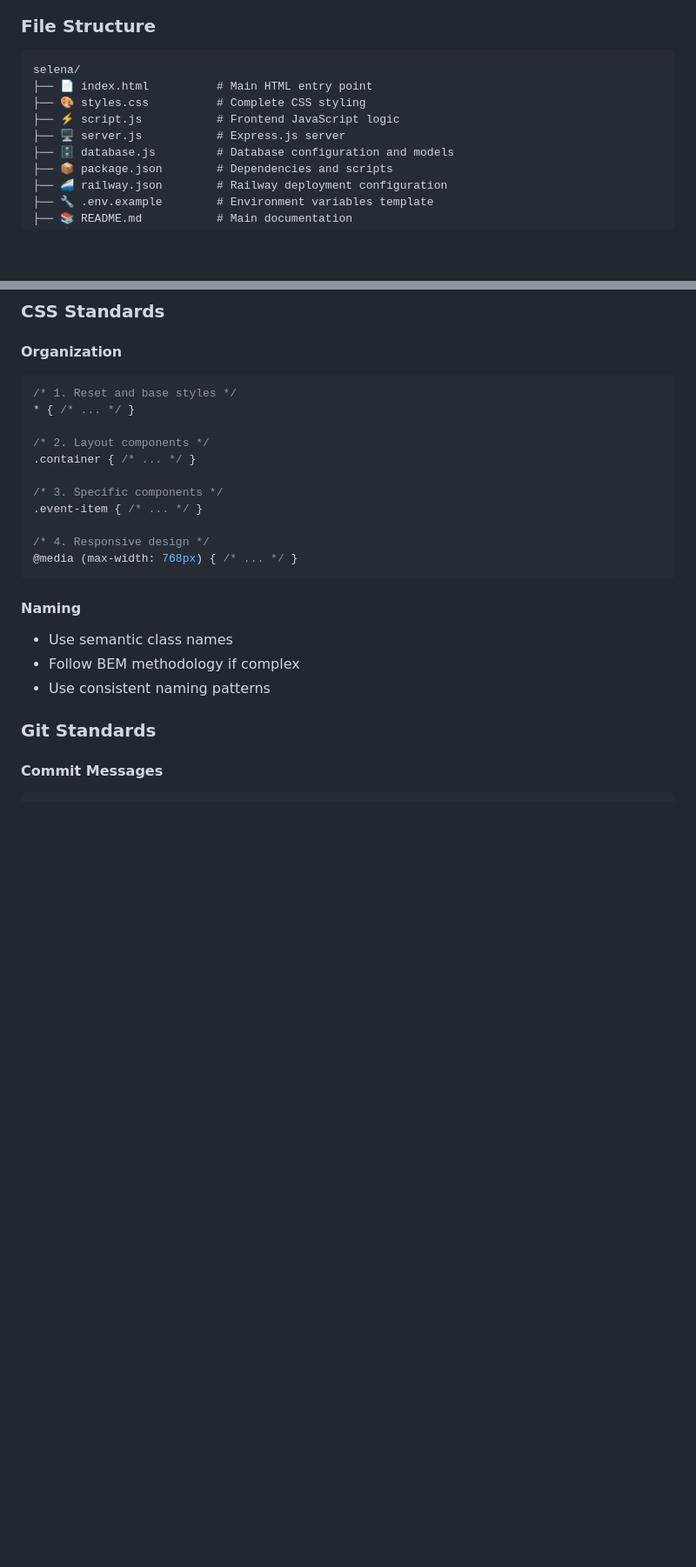
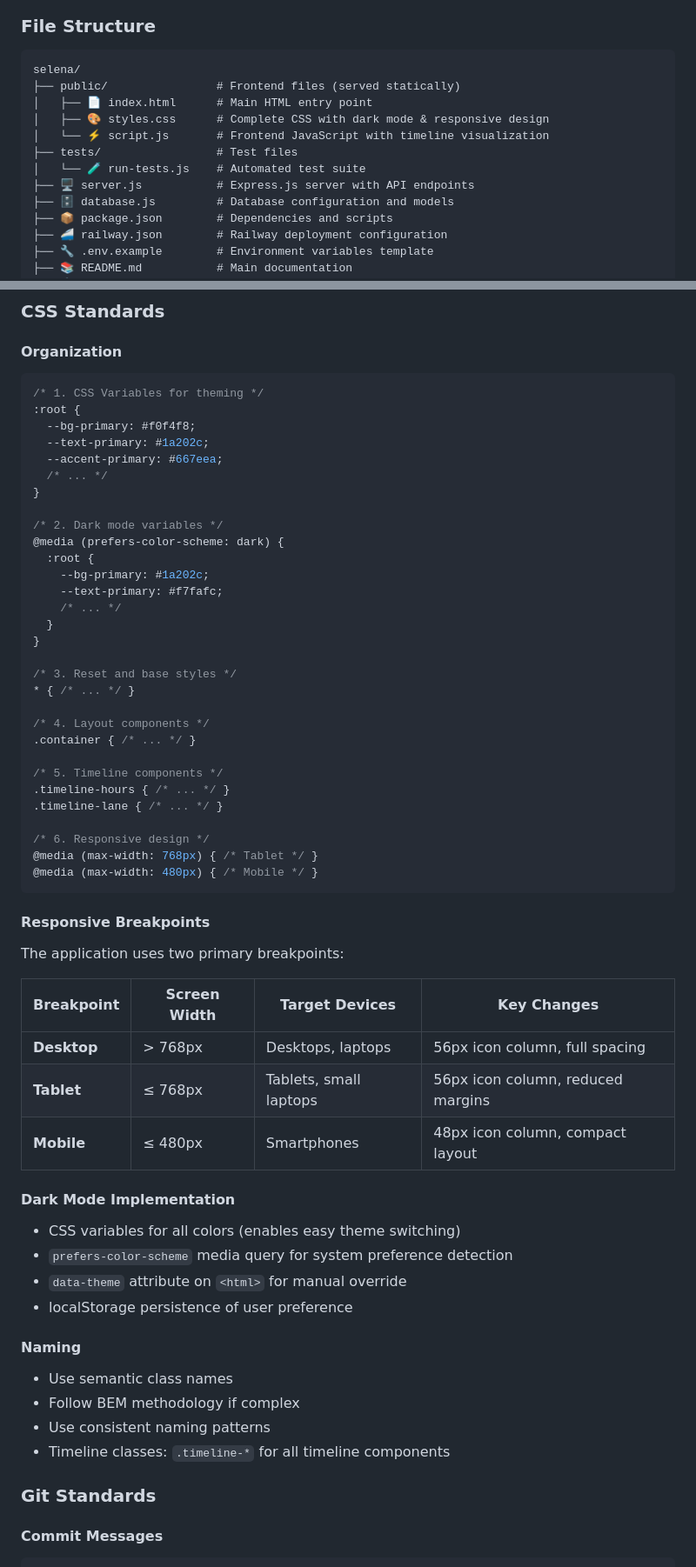
Before and after one commit to timlihk/selena, a Markdown page: DEVELOPMENT.md, 2 parts joined by grey strips. Shown at 87% size. GitHub-like rendering; blank space fills up the shorter version.

````diff
--- a/DEVELOPMENT.md
+++ b/DEVELOPMENT.md
@@ -31,10 +31,13 @@ This guide covers:
 
 ```
 selena/
-├── 📄 index.html          # Main HTML entry point
-├── 🎨 styles.css          # Complete CSS styling
-├── ⚡ script.js           # Frontend JavaScript logic
-├── 🖥️ server.js           # Express.js server
+├── public/                # Frontend files (served statically)
+│   ├── 📄 index.html      # Main HTML entry point
+│   ├── 🎨 styles.css      # Complete CSS with dark mode & responsive design
+│   └── ⚡ script.js       # Frontend JavaScript with timeline visualization
+├── tests/                 # Test files
+│   └── 🧪 run-tests.js    # Automated test suite
+├── 🖥️ server.js           # Express.js server with API endpoints
 ├── 🗄️ database.js         # Database configuration and models
 ├── 📦 package.json        # Dependencies and scripts
 ├── 🚄 railway.json        # Railway deployment configuration
@@ -545,24 +596,61 @@ class BabyTracker {
 #### Organization
 
 ```css
-/* 1. Reset and base styles */
+/* 1. CSS Variables for theming */
+:root {
+  --bg-primary: #f0f4f8;
+  --text-primary: #1a202c;
+  --accent-primary: #667eea;
+  /* ... */
+}
+
+/* 2. Dark mode variables */
+@media (prefers-color-scheme: dark) {
+  :root {
+    --bg-primary: #1a202c;
+    --text-primary: #f7fafc;
+    /* ... */
+  }
+}
+
+/* 3. Reset and base styles */
 * { /* ... */ }
 
-/* 2. Layout components */
+/* 4. Layout components */
 .container { /* ... */ }
 
-/* 3. Specific components */
-.event-item { /* ... */ }
+/* 5. Timeline components */
+.timeline-hours { /* ... */ }
+.timeline-lane { /* ... */ }
 
-/* 4. Responsive design */
-@media (max-width: 768px) { /* ... */ }
+/* 6. Responsive design */
+@media (max-width: 768px) { /* Tablet */ }
+@media (max-width: 480px) { /* Mobile */ }
 ```
+
+#### Responsive Breakpoints
+
+The application uses two primary breakpoints:
+
+| Breakpoint | Screen Width | Target Devices | Key Changes |
+|------------|--------------|----------------|-------------|
+| **Desktop** | > 768px | Desktops, laptops | 56px icon column, full spacing |
+| **Tablet** | ≤ 768px | Tablets, small laptops | 56px icon column, reduced margins |
+| **Mobile** | ≤ 480px | Smartphones | 48px icon column, compact layout |
+
+#### Dark Mode Implementation
+
+- CSS variables for all colors (enables easy theme switching)
+- `prefers-color-scheme` media query for system preference detection
+- `data-theme` attribute on `<html>` for manual override
+- localStorage persistence of user preference
 
 #### Naming
 
 - Use semantic class names
 - Follow BEM methodology if complex
 - Use consistent naming patterns
+- Timeline classes: `.timeline-*` for all timeline components
 
 ### Git Standards
 
````
Also changed, not shown: other parts of DEVELOPMENT.md (+52 -4 lines), README.md (+43 -18 lines).
